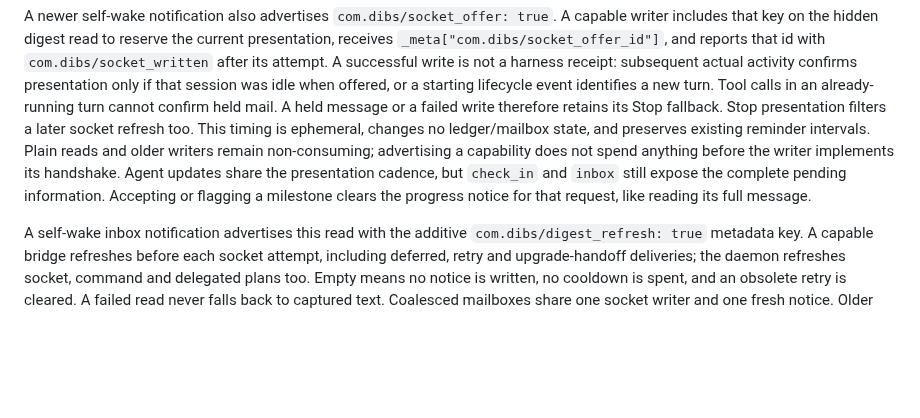
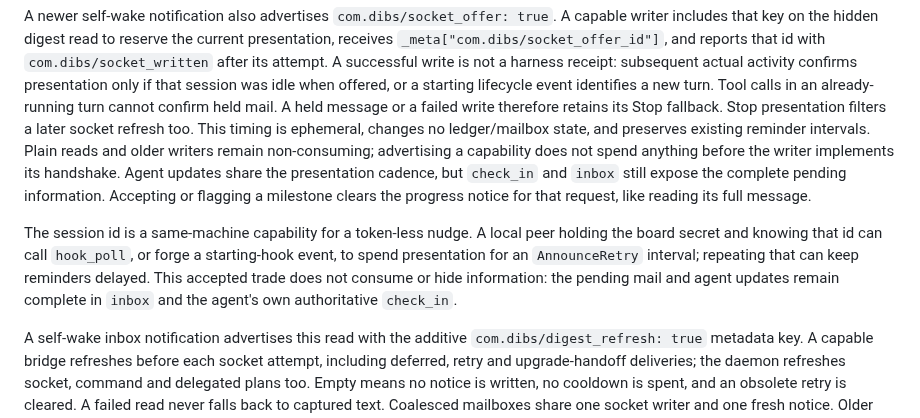
Before and after one commit to Agenxy/dibs, a Markdown page: SPEC.md, the part around the change. Rendered like a GitHub page; blank space fills up the shorter version.

Commit message:
Document the session capability trade for reminder presentation

```diff
--- a/SPEC.md
+++ b/SPEC.md
@@ -689,6 +689,13 @@ Agent updates share the presentation cadence, but `check_in` and `inbox`
 still expose the complete pending information. Accepting or flagging a milestone
 clears the progress notice for that request, like reading its full message.
 
+The session id is a same-machine capability for a token-less nudge. A local
+peer holding the board secret and knowing that id can call `hook_poll`, or
+forge a starting-hook event, to spend presentation for an `AnnounceRetry`
+interval; repeating that can keep reminders delayed. This accepted trade
+does not consume or hide information: the pending mail and agent updates
+remain complete in `inbox` and the agent's own authoritative `check_in`.
+
 A self-wake inbox notification advertises this read with the additive
 `com.dibs/digest_refresh: true` metadata key. A capable bridge refreshes before
 each socket attempt, including deferred, retry and upgrade-handoff deliveries;
```
